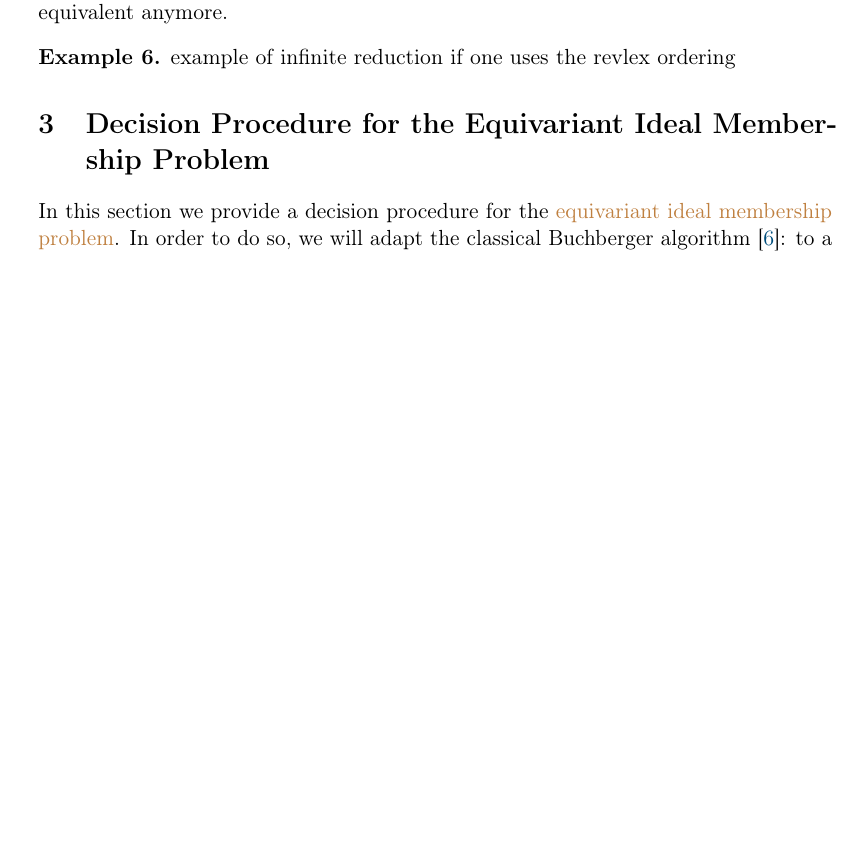
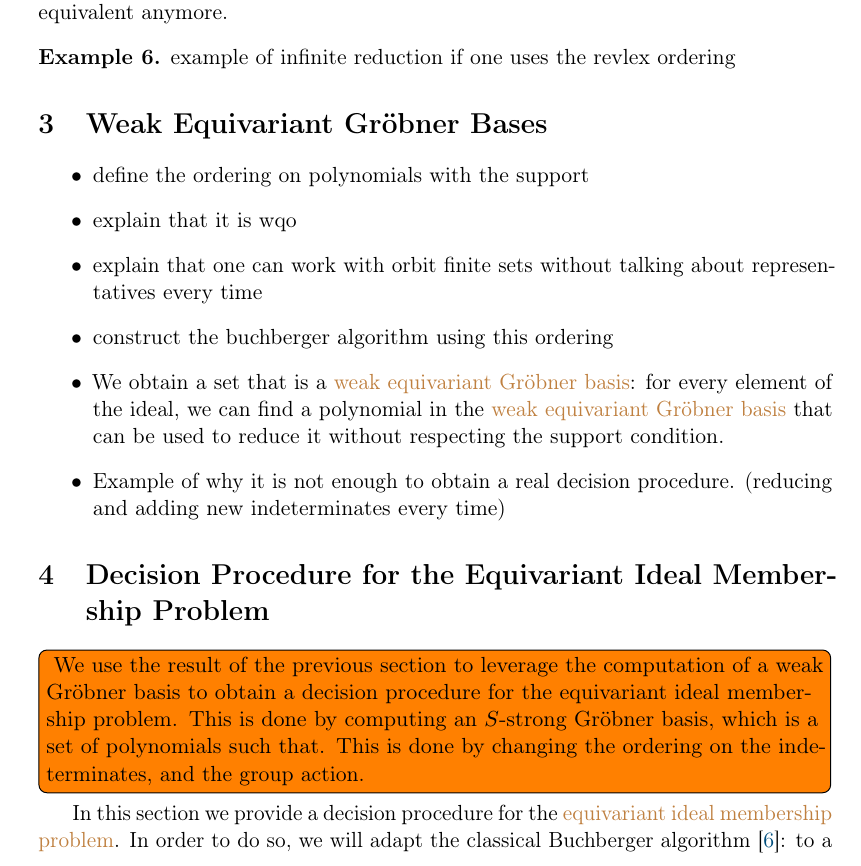
Before and after one commit to AliaumeL/AtomicHilbert, a LaTeX paper (atomic.tex, which reads src/algorithm.tex, src/weakgb.tex): part of page 7 of 16, cut so that both start at the same text, the shorter picture padded with empty space. Compiled offline with pdfLaTeX; a LaTeX package or settings file that is missing is left out.

Commit message:
good paper orga!

```diff
--- a/atomic.tex
+++ b/atomic.tex
@@ -128,7 +126,7 @@ Arka Ghosh\thanks{Université de Bordeaux, France}
 
 % For the date, we first check if the user has provided a date,
 % and otherwise use the git meta inforamtion (if available).
-\date{2025-04-17 16:33:36 +0200\footnote{90c5261a458ff5854d913b618d233678f118e4d7 -- branch main at git@github.com:AliaumeL/AtomicHilbert.git}}
+\date{2025-04-23 10:20:48 +0200\footnote{1b0a7dfa0ea2cdc5dd7ae967e9c4b58c12b8fbe8 -- branch main at git@github.com:AliaumeL/AtomicHilbert.git}}
 
 \newcommand{\repositoryUrl}{\url{https://github.com/AliaumeL/AtomicHilbert}}
 
--- a/src/algorithm.tex
+++ b/src/algorithm.tex
@@ -1,6 +1,20 @@
 % LTeX: language=en
 \section{Decision Procedure for the Equivariant Ideal Membership Problem}
 \label{sec:algorithm}
+
+
+
+\todo[inline]{
+  We use the result of the previous section to leverage the computation
+  of a weak Gröbner basis to obtain a decision procedure for the
+  equivariant ideal membership problem. This is done by
+  computing an $S$-strong Gröbner basis, which is a set of polynomials
+  such that.
+  This is done by changing the ordering on the indeterminates,
+  and the group action.
+}
+
+
 
 In this section we provide a decision procedure for the \kl{equivariant ideal
 membership problem}. In order to do so, we will adapt the classical Buchberger
--- /dev/null
+++ b/src/weakgb.tex
@@ -0,0 +1,17 @@
+\section{Weak Equivariant Gröbner Bases}
+\label{sec:weakgb}
+
+\begin{itemize}
+  \item define the ordering on polynomials with the support
+  \item explain that it is wqo
+  \item explain that one can work with orbit finite sets
+    without talking about representatives every time
+  \item construct the buchberger algorithm using this ordering
+  \item We obtain a set that is a \kl{weak equivariant Gröbner basis}:
+    for every element of the ideal, we can find a polynomial in the
+    \kl{weak equivariant Gröbner basis} that can be used to reduce it without
+    respecting the support condition.
+  \item Example of why it is not enough to obtain a real
+    decision procedure.
+  (reducing and adding new indeterminates every time)
+\end{itemize}
```
Also changed, not shown: atomic.md (+1 -1 lines), atomic.tex (32 more changed lines).
